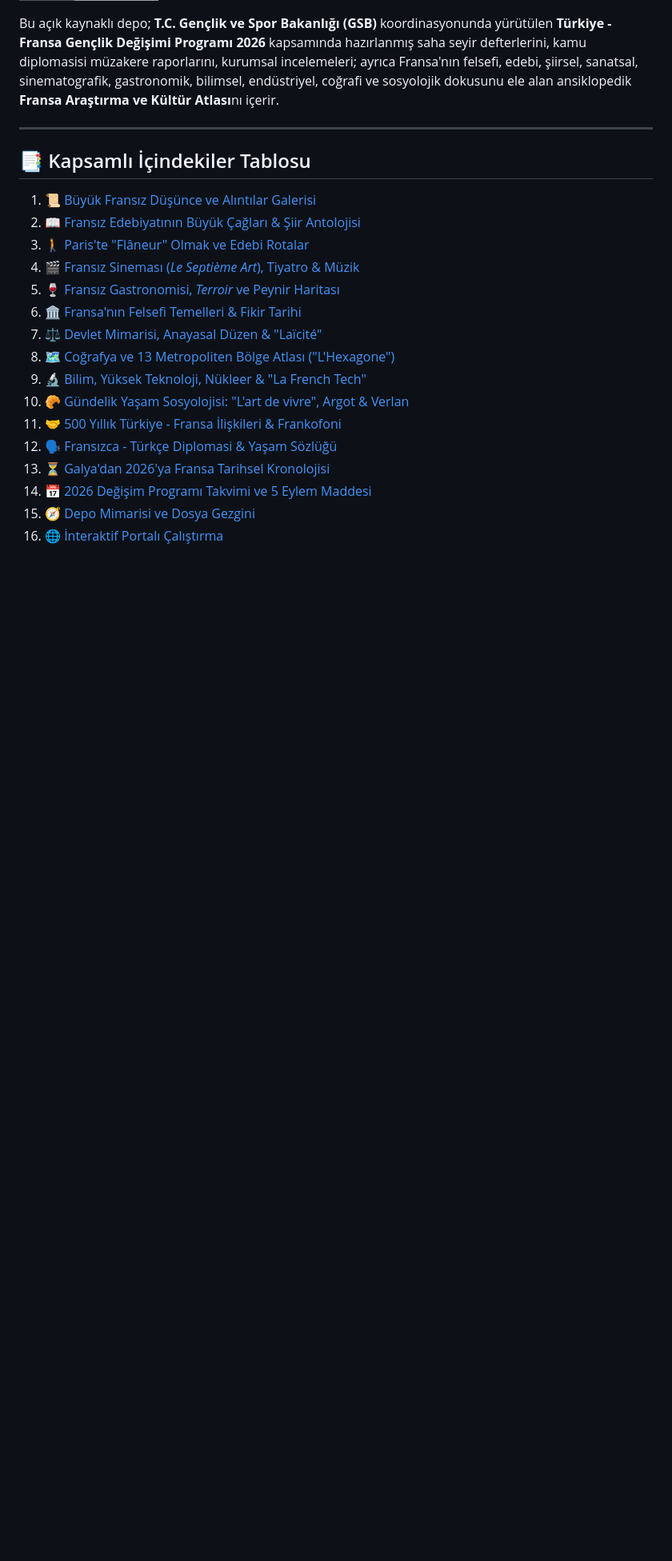
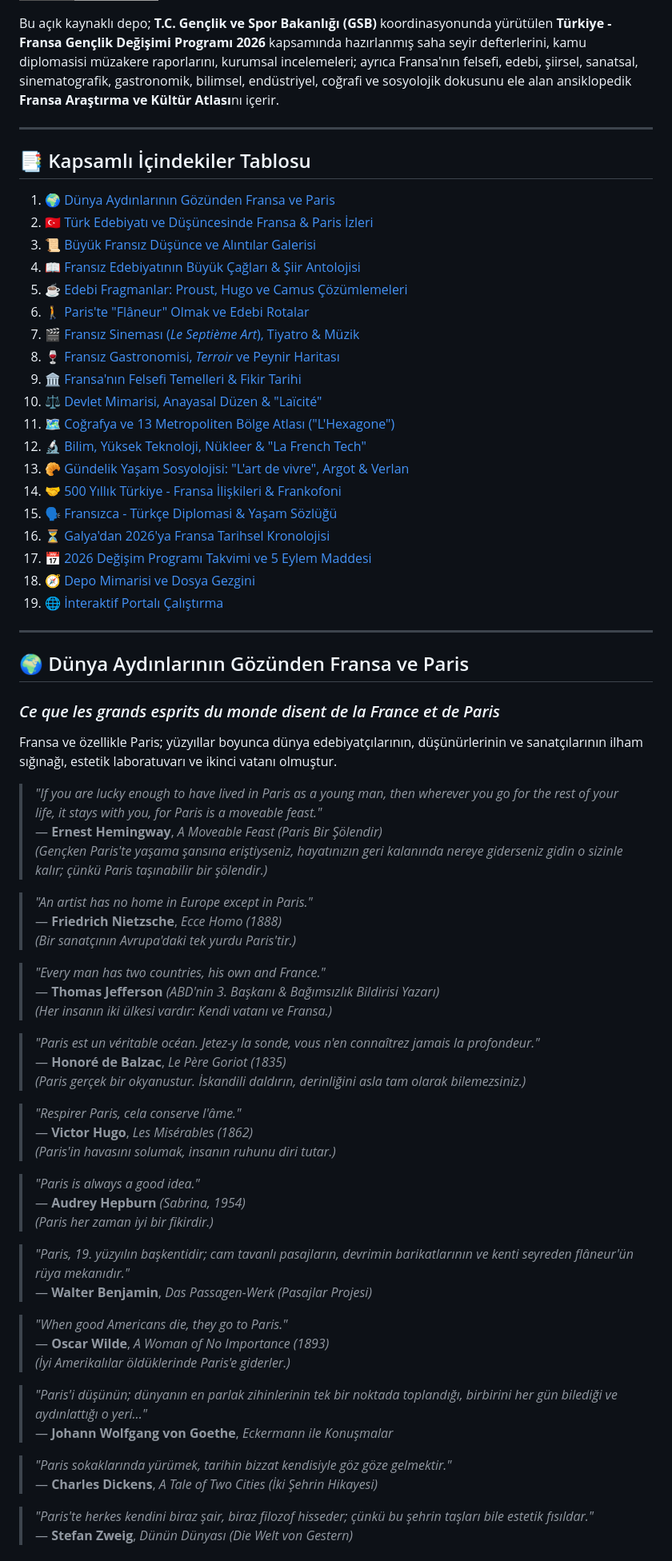
Before and after one commit to arch-yunus/gsb-france-exchange-2026, a Markdown page: README.md, the part around one of its changes. Shown at 80% size. Rendered like a GitHub page; badges without logos; blank space fills up the shorter version.

Commit message:
docs: dunya ve Turk aydinlarinin Fransa alintilari, Proust-Hugo-Camus pasaj cozumlemeleri ile README zenginlestirildi

```diff
--- a/README.md
+++ b/README.md
@@ -20,19 +20,70 @@ Bu açık kaynaklı depo; **T.C. Gençlik ve Spor Bakanlığı (GSB)** koordinas
 
 ## 📑 Kapsamlı İçindekiler Tablosu
 
-1. [📜 Büyük Fransız Düşünce ve Alıntılar Galerisi](#-büyük-fransız-düşünce-ve-alıntılar-galerisi)
-2. [📖 Fransız Edebiyatının Büyük Çağları & Şiir Antolojisi](#-fransız-edebiyatının-büyük-çağları--şiir-antolojisi)
-3. [🚶 Paris'te "Flâneur" Olmak ve Edebi Rotalar](#-pariste-flâneur-olmak-ve-edebi-rotalar)
-4. [🎬 Fransız Sineması (*Le Septième Art*), Tiyatro & Müzik](#-fransız-sineması-le-septième-art-tiyatro--müzik)
-5. [🍷 Fransız Gastronomisi, *Terroir* ve Peynir Haritası](#-fransız-gastronomisi-terroir-ve-peynir-haritası)
-6. [🏛️ Fransa'nın Felsefi Temelleri & Fikir Tarihi](#️-fransanın-felsefi-temelleri--fikir-tarihi)
-7. [⚖️ Devlet Mimarisi, Anayasal Düzen & "Laïcité"](#️-devlet-mimarisi-anayasal-düzen--laïcité)
-8. [🗺️ Coğrafya ve 13 Metropoliten Bölge Atlası ("L'Hexagone")](#️-coğrafya-ve-13-metropoliten-bölge-atlası-lhexagone)
-9. [🔬 Bilim, Yüksek Teknoloji, Nükleer & "La French Tech"](#-bilim-yüksek-teknoloji-nükleer--la-french-tech)
-10. [🥐 Gündelik Yaşam Sosyolojisi: "L'art de vivre", Argot & Verlan](#-gündelik-yaşam-sosyolojisi-lart-de-vivre-argot--verlan)
-11. [🤝 500 Yıllık Türkiye - Fransa İlişkileri & Frankofoni](#-500-yıllık-türkiye---fransa-ilişkileri--frankofoni)
-12. [🗣️ Fransızca - Türkçe Diplomasi & Yaşam Sözlüğü](#️-fransızca---türkçe-diplomasi--yaşam-sözlüğü)
-13. [⏳ Galya'dan 2026'ya Fransa Tarihsel Kronolojisi](#-galyadan-2026ya-fransa-tarihsel-kronolojisi)
-14. [📅 2026 Değişim Programı Takvimi ve 5 Eylem Maddesi](#-2026-değişim-programı-takvimi-ve-5-eylem-maddesi)
-15. [🧭 Depo Mimarisi ve Dosya Gezgini](#-depo-mimarisi-ve-dosya-gezgini)
-16. [🌐 İnteraktif Portalı Çalıştırma](#-interaktif-portalı-çalıştırma)
+1. [🌍 Dünya Aydınlarının Gözünden Fransa ve Paris](#-dünya-aydınlarının-gözünden-fransa-ve-paris)
+2. [🇹🇷 Türk Edebiyatı ve Düşüncesinde Fransa & Paris İzleri](#-türk-edebiyatı-ve-düşüncesinde-fransa--paris-izleri)
+3. [📜 Büyük Fransız Düşünce ve Alıntılar Galerisi](#-büyük-fransız-düşünce-ve-alıntılar-galerisi)
+4. [📖 Fransız Edebiyatının Büyük Çağları & Şiir Antolojisi](#-fransız-edebiyatının-büyük-çağları--şiir-antolojisi)
+5. [☕ Edebi Fragmanlar: Proust, Hugo ve Camus Çözümlemeleri](#-edebi-fragmanlar-proust-hugo-ve-camus-çözümlemeleri)
+6. [🚶 Paris'te "Flâneur" Olmak ve Edebi Rotalar](#-pariste-flâneur-olmak-ve-edebi-rotalar)
+7. [🎬 Fransız Sineması (*Le Septième Art*), Tiyatro & Müzik](#-fransız-sineması-le-septième-art-tiyatro--müzik)
+8. [🍷 Fransız Gastronomisi, *Terroir* ve Peynir Haritası](#-fransız-gastronomisi-terroir-ve-peynir-haritası)
+9. [🏛️ Fransa'nın Felsefi Temelleri & Fikir Tarihi](#️-fransanın-felsefi-temelleri--fikir-tarihi)
+10. [⚖️ Devlet Mimarisi, Anayasal Düzen & "Laïcité"](#️-devlet-mimarisi-anayasal-düzen--laïcité)
+11. [🗺️ Coğrafya ve 13 Metropoliten Bölge Atlası ("L'Hexagone")](#️-coğrafya-ve-13-metropoliten-bölge-atlası-lhexagone)
+12. [🔬 Bilim, Yüksek Teknoloji, Nükleer & "La French Tech"](#-bilim-yüksek-teknoloji-nükleer--la-french-tech)
+13. [🥐 Gündelik Yaşam Sosyolojisi: "L'art de vivre", Argot & Verlan](#-gündelik-yaşam-sosyolojisi-lart-de-vivre-argot--verlan)
+14. [🤝 500 Yıllık Türkiye - Fransa İlişkileri & Frankofoni](#-500-yıllık-türkiye---fransa-ilişkileri--frankofoni)
+15. [🗣️ Fransızca - Türkçe Diplomasi & Yaşam Sözlüğü](#️-fransızca---türkçe-diplomasi--yaşam-sözlüğü)
+16. [⏳ Galya'dan 2026'ya Fransa Tarihsel Kronolojisi](#-galyadan-2026ya-fransa-tarihsel-kronolojisi)
+17. [📅 2026 Değişim Programı Takvimi ve 5 Eylem Maddesi](#-2026-değişim-programı-takvimi-ve-5-eylem-maddesi)
+18. [🧭 Depo Mimarisi ve Dosya Gezgini](#-depo-mimarisi-ve-dosya-gezgini)
+19. [🌐 İnteraktif Portalı Çalıştırma](#-interaktif-portalı-çalıştırma)
+
+---
+
+## 🌍 Dünya Aydınlarının Gözünden Fransa ve Paris
+### *Ce que les grands esprits du monde disent de la France et de Paris*
+
+Fransa ve özellikle Paris; yüzyıllar boyunca dünya edebiyatçılarının, düşünürlerinin ve sanatçılarının ilham sığınağı, estetik laboratuvarı ve ikinci vatanı olmuştur.
+
+> *"If you are lucky enough to have lived in Paris as a young man, then wherever you go for the rest of your life, it stays with you, for Paris is a moveable feast."*
+> — **Ernest Hemingway**, *A Moveable Feast (Paris Bir Şölendir)*
+> *(Gençken Paris'te yaşama şansına eriştiyseniz, hayatınızın geri kalanında nereye giderseniz gidin o sizinle kalır; çünkü Paris taşınabilir bir şölendir.)*
+
+> *"An artist has no home in Europe except in Paris."*
+> — **Friedrich Nietzsche**, *Ecce Homo (1888)*
+> *(Bir sanatçının Avrupa'daki tek yurdu Paris'tir.)*
+
+> *"Every man has two countries, his own and France."*
+> — **Thomas Jefferson** *(ABD'nin 3. Başkanı & Bağımsızlık Bildirisi Yazarı)*
+> *(Her insanın iki ülkesi vardır: Kendi vatanı ve Fransa.)*
+
+> *"Paris est un véritable océan. Jetez-y la sonde, vous n'en connaîtrez jamais la profondeur."*
+> — **Honoré de Balzac**, *Le Père Goriot (1835)*
+> *(Paris gerçek bir okyanustur. İskandili daldırın, derinliğini asla tam olarak bilemezsiniz.)*
+
+> *"Respirer Paris, cela conserve l'âme."*
+> — **Victor Hugo**, *Les Misérables (1862)*
+> *(Paris'in havasını solumak, insanın ruhunu diri tutar.)*
+
+> *"Paris is always a good idea."*
+> — **Audrey Hepburn** *(Sabrina, 1954)*
+> *(Paris her zaman iyi bir fikirdir.)*
+
+> *"Paris, 19. yüzyılın başkentidir; cam tavanlı pasajların, devrimin barikatlarının ve kenti seyreden flâneur'ün rüya mekanıdır."*
+> — **Walter Benjamin**, *Das Passagen-Werk (Pasajlar Projesi)*
+
+> *"When good Americans die, they go to Paris."*
+> — **Oscar Wilde**, *A Woman of No Importance (1893)*
+> *(İyi Amerikalılar öldüklerinde Paris'e giderler.)*
+
+> *"Paris'i düşünün; dünyanın en parlak zihinlerinin tek bir noktada toplandığı, birbirini her gün bilediği ve aydınlattığı o yeri..."*
+> — **Johann Wolfgang von Goethe**, *Eckermann ile Konuşmalar*
+
+> *"Paris sokaklarında yürümek, tarihin bizzat kendisiyle göz göze gelmektir."*
+> — **Charles Dickens**, *A Tale of Two Cities (İki Şehrin Hikayesi)*
+
+> *"Paris'te herkes kendini biraz şair, biraz filozof hisseder; çünkü bu şehrin taşları bile estetik fısıldar."*
+> — **Stefan Zweig**, *Dünün Dünyası (Die Welt von Gestern)*
+
```
Also changed, not shown: other parts of README.md (+50 -20 lines).
